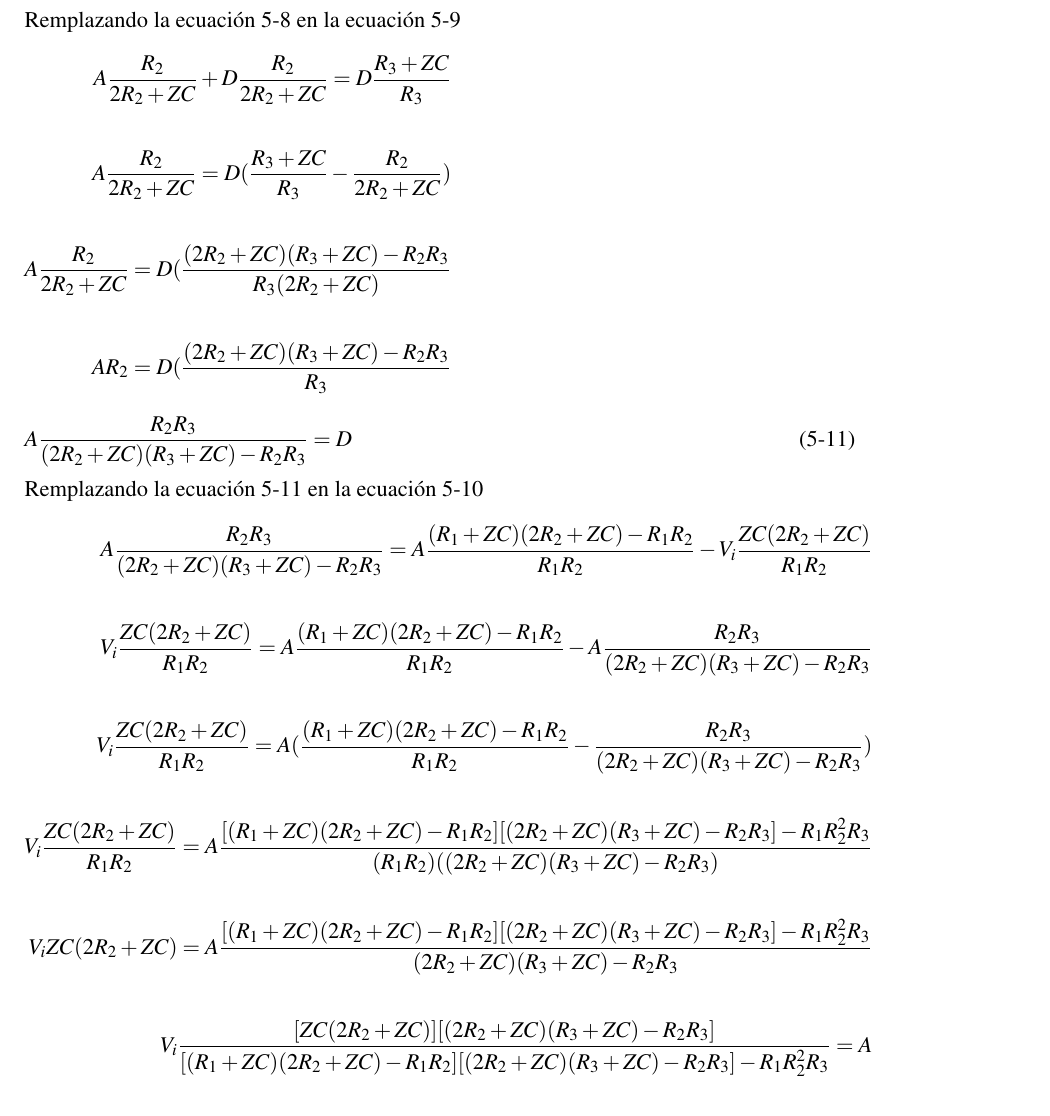
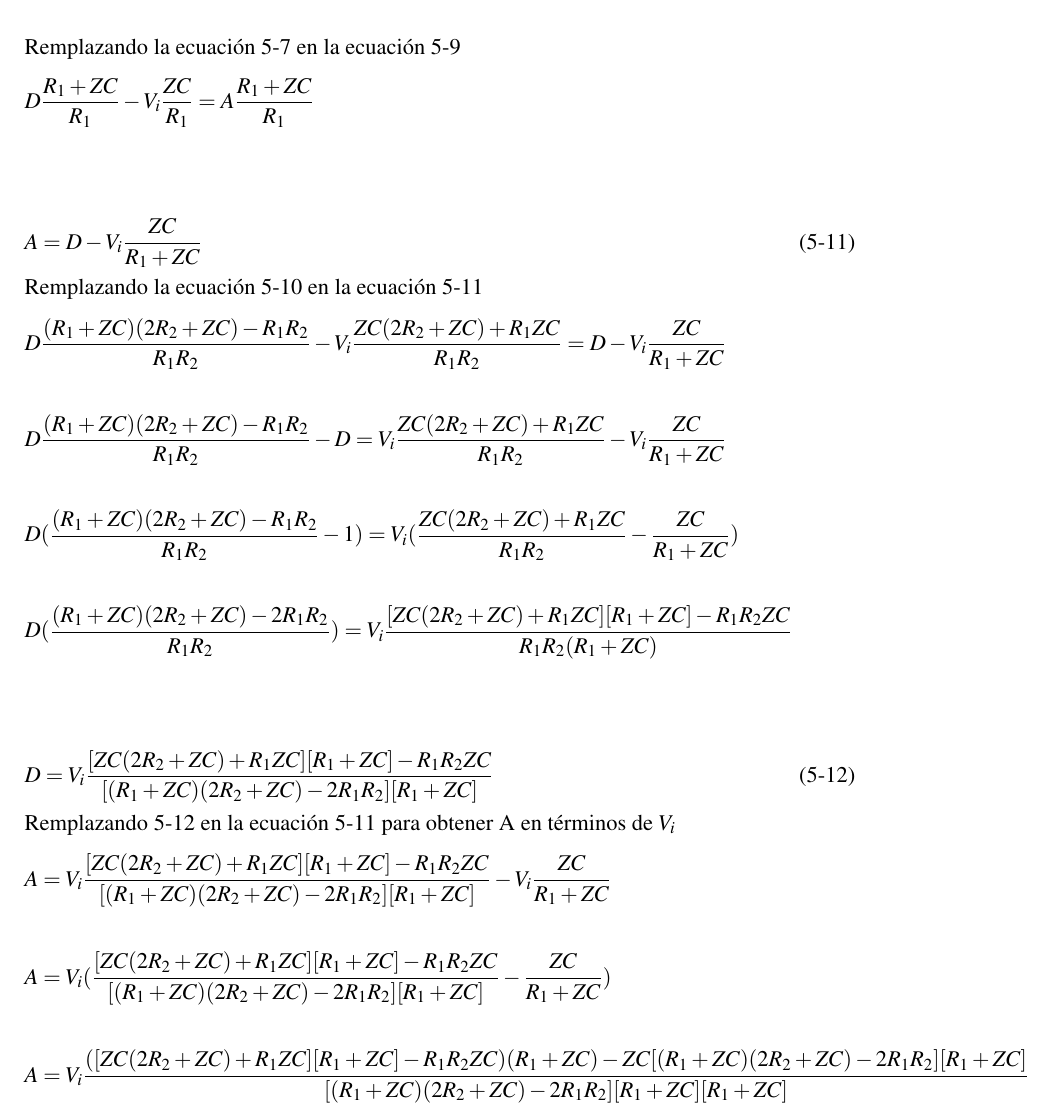
Before and after one commit to kevinfcc26/Documento, a LaTeX thesis (TesisMSc.tex, which reads 3Proyecto/Proyecto.tex): part of page 68 of 75, cut so that both start at the same text. Compiled offline with pdfLaTeX.

Commit message:
Ecuación en sentido contrario

```diff
--- a/3Proyecto/Proyecto.tex
+++ b/3Proyecto/Proyecto.tex
@@ -375,2 +372,0 @@ Con las ecuaciones obtenidas de cada nodo se despeja cada una de ellas dejándol
-        \frac{V_{i}}{R_{1}} = A\frac{R_{1}+ZC}{R_{1}ZC} -\frac{B}{ZC} \\\\
-            \frac{B}{ZC} = A\frac{R_{1}+ZC}{R_{1}ZC} - \frac{V_{i}}{R_{1}}
@@ -376,0 +376 @@ Con las ecuaciones obtenidas de cada nodo se despeja cada una de ellas dejándol
+        &\frac{B}{ZC} = D\frac{R_{1}+ZC}{R_{1}ZC} - \frac{V_{i}}{R_{1}} \\\\
@@ -376,0 +390 @@ Con las ecuaciones obtenidas de cada nodo se despeja cada una de ellas dejándol
+            D\frac{R_{2}}{2R_{2}+ZC}  + V_{i}\frac{ZC}{2R_{2}+ZC} + A\frac{R_{2}}{2R_{2}+ZC} = B
@@ -377,2 +398,3 @@ Con las ecuaciones obtenidas de cada nodo se despeja cada una de ellas dejándol
+            &\frac{B}{ZC} = A\frac{R_{1}+ZC}{R_{1}ZC}
         \end{align*}
         \begin{equation}\label{Nodo A}
@@ -386,5 +402,0 @@ Con las ecuaciones obtenidas de cada nodo se despeja cada una de ellas dejándol
-            \frac{A}{ZC} + \frac{D}{ZC} = B(\frac{1}{R_{2}} + \frac{2}{ZC} ) \\\\
-            \frac{A}{ZC} + \frac{D}{ZC} = B\frac{2R_{2}+ZC}{R_{2}ZC}
-        \end{align*}
-        \begin{equation}\label{Nodo B}
-            B = A\frac{R_{2}}{2R_{2}+ZC} + D\frac{R_{2}}{2R_{2}+ZC}
@@ -397 +402,0 @@ Con las ecuaciones obtenidas de cada nodo se despeja cada una de ellas dejándol
-            \frac{B}{ZC} = D\frac{R_{3}+ZC}{R_{3}ZC}
@@ -405,33 +406,51 @@ Con las ecuaciones obtenidas de cada nodo se despeja cada una de ellas dejándol
     \begin{align*}
-        A\frac{R_{2}}{2R_{2}+ZC} + D\frac{R_{2}}{2R_{2}+ZC} = A\frac{R_{1}+ZC}{R_{1}} - V_{i}\frac{ZC}{R_{1}} \\\\
-        D\frac{R_{2}}{2R_{2}+ZC} = A(\frac{R_{1}+ZC}{R_{1}} - \frac{R_{2}}{2R_{2}+ZC})- V_{i}\frac{ZC}{R_{1}} \\\\
-        D\frac{R_{2}}{2R_{2}+ZC} = A\frac{(R_{1}+ZC)(2R_{2}+ZC) - R_{1}R_{2}}{R_{1}(2R_{2}+ZC)} - V_{i}\frac{ZC}{R_{1}} \\\\
-        D = A\frac{((R_{1}+ZC)(2R_{2}+ZC) - R_{1}R_{2})(2R_{2}+ZC)}{R_{1}R_{2}(2R_{2}+ZC)} - V_{i}\frac{ZC(2R_{2}+ZC)}{R_{1}R_{2}}
+        &D\frac{R_{1}+ZC}{R_{1}} - V_{i}\frac{ZC}{R_{1}} = D\frac{R_{2}}{2R_{2}+ZC}  + V_{i}\frac{ZC}{2R_{2}+ZC} + A\frac{R_{2}}{2R_{2}+ZC} \\\\
+        &A\frac{R_{2}}{2R_{2}+ZC} = D\frac{R_{1}+ZC}{R_{1}} - V_{i}\frac{ZC}{R_{1}} - D\frac{R_{2}}{2R_{2}+ZC} - V_{i}\frac{ZC}{2R_{2}+ZC}  \\\\
+        &A\frac{R_{2}}{2R_{2}+ZC} = D(\frac{R_{1}+ZC}{R_{1}} - \frac{R_{2}}{2R_{2}+ZC}) - V_{i}(\frac{ZC}{R_{1}}  + \frac{ZC}{2R_{2}+ZC}) \\\\
+        &A\frac{R_{2}}{2R_{2}+ZC} = D\frac{(R_{1}+ZC)(2R_{2}+ZC)-R_{1}R_{2}}{R_{1}(2R_{2}+ZC)} - V_{i}\frac{ZC(2R_{2}+ZC)+ R_{1}ZC}{R_{1}(2R_{2}+ZC)} \\\\
     \end{align*}
-    \begin{equation}\label{Nodo B en A}
-        D = A\frac{(R_{1}+ZC)(2R_{2}+ZC) - R_{1}R_{2}}{R_{1}R_{2}} - V_{i}\frac{ZC(2R_{2}+ZC)}{R_{1}R_{2}}
+    \begin{equation}\label{Nodo D en B}
+        A = D\frac{ (R_{1}+ZC)(2R_{2}+ZC)-R_{1}R_{2} }{ R_{1}R_{2}} - V_{i}\frac{ ZC(2R_{2}+ZC)+ R_{1}ZC }{ R_{1}R_{2}}
     \end{equation}
 
-    Remplazando la ecuación \ref{Nodo B} en la ecuación \ref{Nodo D}
+    Remplazando la ecuación \ref{Nodo D} en la ecuación \ref{Nodo A}
     \begin{align*}
-        A\frac{R_{2}}{2R_{2}+ZC} + D\frac{R_{2}}{2R_{2}+ZC} = D\frac{R_{3}+ZC}{R_{3}} \\\\
-        A\frac{R_{2}}{2R_{2}+ZC} = D(\frac{R_{3}+ZC}{R_{3}}-\frac{R_{2}}{2R_{2}+ZC}) \\\\
-        A\frac{R_{2}}{2R_{2}+ZC} = D(\frac{(2R_{2}+ZC)(R_{3}+ZC)-R_{2}R_{3}}{R_{3}(2R_{2}+ZC)} \\\\
-        AR_{2} = D(\frac{(2R_{2}+ZC)(R_{3}+ZC)-R_{2}R_{3}}{R_{3}}
+        &D\frac{R_{1}+ZC}{R_{1}} - V_{i}\frac{ZC}{R_{1}} = A\frac{R_{1}+ZC}{R_{1}} \\\\
     \end{align*}
-    \begin{equation}\label{Nodo B en D}
-        A\frac{R_{2}R_{3}}{(2R_{2}+ZC)(R_{3}+ZC)-R_{2}R_{3}} = D
+    \begin{equation}\label{Nodo D en A}
+        A = D - V_{i}\frac{ZC}{R_{1}+ZC}
     \end{equation}
 
-    Remplazando la ecuación \ref{Nodo B en D} en la ecuación \ref{Nodo B en A}
+    Remplazando la ecuación \ref{Nodo D en B} en la ecuación \ref{Nodo D en A}
     \begin{align*}
-        A\frac{R_{2}R_{3}}{(2R_{2}+ZC)(R_{3}+ZC)-R_{2}R_{3}} = A\frac{(R_{1}+ZC)(2R_{2}+ZC) - R_{1}R_{2}}{R_{1}R_{2}} - V_{i}\frac{ZC(2R_{2}+ZC)}{R_{1}R_{2}}\\\\
-        V_{i}\frac{ZC(2R_{2}+ZC)}{R_{1}R_{2}} = A\frac{(R_{1}+ZC)(2R_{2}+ZC) - R_{1}R_{2}}{R_{1}R_{2}} - A\frac{R_{2}R_{3}}{(2R_{2}+ZC)(R_{3}+ZC)-R_{2}R_{3}} \\\\
-        V_{i}\frac{ZC(2R_{2}+ZC)}{R_{1}R_{2}} = A(\frac{(R_{1}+ZC)(2R_{2}+ZC) - R_{1}R_{2}}{R_{1}R_{2}} - \frac{R_{2}R_{3}}{(2R_{2}+ZC)(R_{3}+ZC)-R_{2}R_{3}}) \\\\
-        V_{i}\frac{ZC(2R_{2}+ZC)}{R_{1}R_{2}} = A\frac{ [(R_{1}+ZC)(2R_{2}+ZC) - R_{1}R_{2}] [(2R_{2}+ZC)(R_{3}+ZC) - R_{2}R_{3}] - R_{1}R_{2}^{2}R_{3}}{(R_{1}R_{2})((2R_{2}+ZC)(R_{3}+ZC)-R_{2}R_{3})} \\\\
-        V_{i}ZC(2R_{2}+ZC) = A\frac{ [(R_{1}+ZC)(2R_{2}+ZC) - R_{1}R_{2}] [(2R_{2}+ZC)(R_{3}+ZC)-R_{2}R_{3}] - R_{1}R_{2}^{2}R_{3} }{ (2R_{2}+ZC)(R_{3}+ZC)-R_{2}R_{3} } \\\\
-        V_{i}\frac{ [ZC(2R_{2}+ZC)] [(2R_{2}+ZC)(R_{3}+ZC)-R_{2}R_{3}] }{ [(R_{1}+ZC)(2R_{2}+ZC) - R_{1}R_{2}] [(2R_{2}+ZC)(R_{3}+ZC)-R_{2}R_{3}]-R_{1}R_{2}^{2}R_{3} } = A\\\\
+        &D\frac{ (R_{1}+ZC)(2R_{2}+ZC) - R_{1}R_{2} }{ R_{1}R_{2}} - V_{i}\frac{ ZC(2R_{2}+ZC)+ R_{1}ZC }{ R_{1}R_{2}} = D - V_{i}\frac{ZC}{R_{1}+ZC} \\\\
+        &D\frac{ (R_{1}+ZC)(2R_{2}+ZC) -  R_{1}R_{2} }{ R_{1}R_{2}} - D = V_{i}\frac{ ZC(2R_{2}+ZC)+ R_{1}ZC }{ R_{1}R_{2}} - V_{i}\frac{ZC}{R_{1}+ZC} \\\\
+        &D(\frac{ (R_{1}+ZC)(2R_{2}+ZC) -  R_{1}R_{2} }{ R_{1}R_{2} } - 1) = V_{i}(\frac{ ZC(2R_{2}+ZC)+ R_{1}ZC }{ R_{1}R_{2}} - \frac{ZC}{R_{1}+ZC}) \\\\
+        &D(\frac{ (R_{1}+ZC)(2R_{2}+ZC) -  2R_{1}R_{2} }{ R_{1}R_{2} }) = V_{i}\frac{ [ZC(2R_{2}+ZC)+ R_{1}ZC][R_{1}+ZC] - R_{1}R_{2}ZC }{ R_{1}R_{2}(R_{1}+ZC)} \\\\
     \end{align*}
+    \begin{equation}\label{Final D en funcion de Vi}
+        D = V_{i}\frac{ [ZC(2R_{2}+ZC)+ R_{1}ZC][R_{1}+ZC] - R_{1}R_{2}ZC }{ [(R_{1}+ZC)(2R_{2}+ZC) -  2R_{1}R_{2}][R_{1}+ZC]} \\\\
+    \end{equation}
+
+    Remplazando \ref{Final D en funcion de Vi} en la ecuación \ref{Nodo D en A} para obtener A en términos de $V_{i}$
+    \begin{align*}
+        &A = V_{i}\frac{ [ZC(2R_{2}+ZC)+ R_{1}ZC][R_{1}+ZC] - R_{1}R_{2}ZC }{ [(R_{1}+ZC)(2R_{2}+ZC) -  2R_{1}R_{2}][R_{1}+ZC]} - V_{i}\frac{ZC}{R_{1}+ZC}\\\\
+        &A = V_{i}(\frac{ [ZC(2R_{2}+ZC)+ R_{1}ZC][R_{1}+ZC] - R_{1}R_{2}ZC }{ [(R_{1}+ZC)(2R_{2}+ZC) -  2R_{1}R_{2}][R_{1}+ZC]} - \frac{ZC}{R_{1}+ZC})\\\\
+        &A = V_{i}\frac{ ([ZC(2R_{2}+ZC)+ R_{1}ZC][R_{1}+ZC] - R_{1}R_{2}ZC)(R_{1}+ZC) - ZC[(R_{1}+ZC)(2R_{2}+ZC) -  2R_{1}R_{2}][R_{1}+ZC] }{ [(R_{1}+ZC)(2R_{2}+ZC) -  2R_{1}R_{2}][R_{1}+ZC][R_{1}+ZC] }\\\\
+    \end{align*}
+
+
+
+
+
+
+
+
+
+
+
+
+
     Con ayuda del software Matlab se simplifica la expresión remplazando los valores de cada elemento como se muestra en el datasheet
     \\
     $ R_{1} = 1150 \ohm;$ $R_{2} = 150 \ohm;$ $R_{3} = 1150 \ohm;$ $ZC = \frac{-j}{WC};$
```
Also changed, not shown: 3Proyecto/Proyecto.tex (48 more changed lines).
